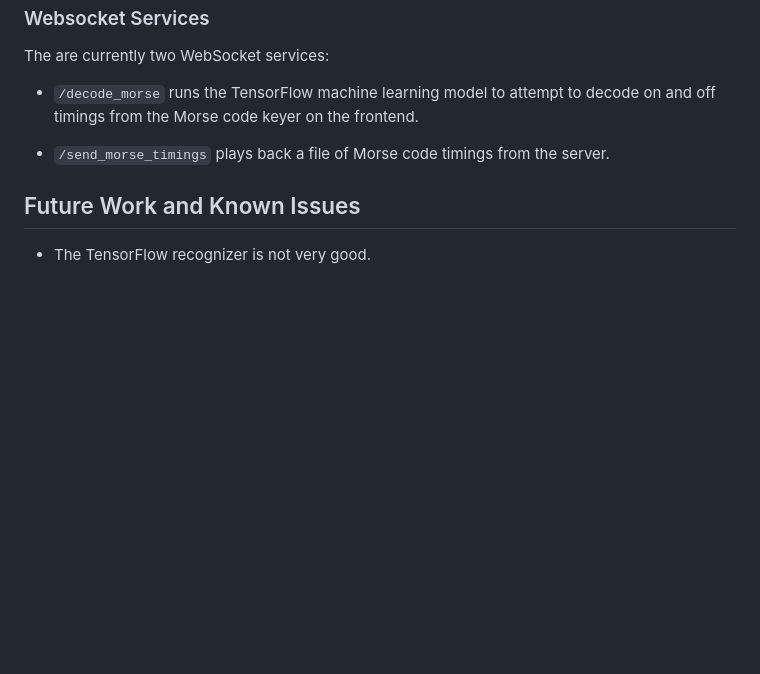
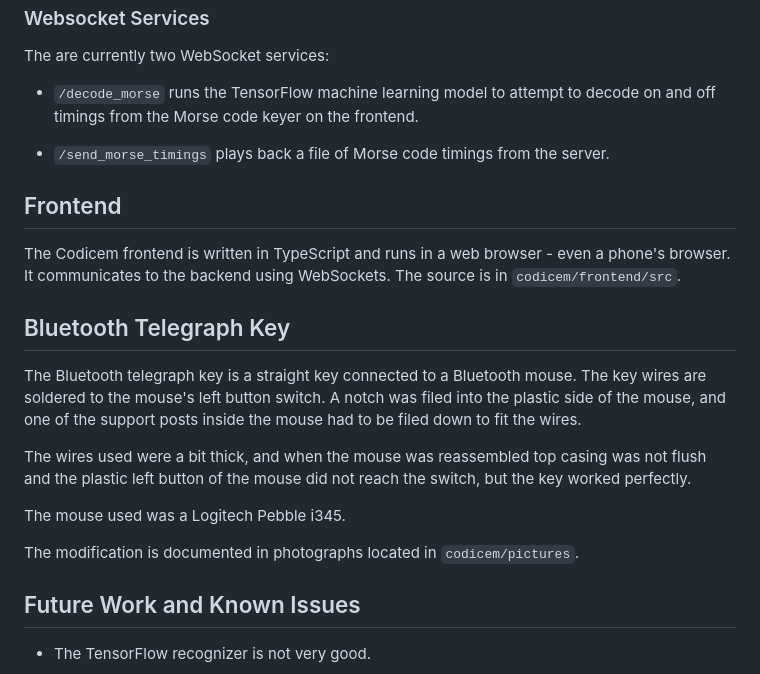
Before and after one commit to braddockcg/codicem, a Markdown page: README.md, the part around one of its changes. GitHub-like rendering; blank space fills up the shorter version.

Commit message:
added hardware section to README

```diff
--- a/README.md
+++ b/README.md
@@ -113,6 +114,29 @@ The are currently two WebSocket services:
 - `/send_morse_timings` plays back a file of Morse code timings from the server.
 
 
+## Frontend
+
+The Codicem frontend is written in TypeScript and runs in a web browser - even
+a phone's browser.  It communicates to the backend using WebSockets.  The
+source is in `codicem/frontend/src`.
+
+
+## Bluetooth Telegraph Key
+
+The Bluetooth telegraph key is a straight key connected to a Bluetooth mouse.
+The key wires are soldered to the mouse's left button switch.  A notch was
+filed into the plastic side of the mouse, and one of the support posts inside
+the mouse had to be filed down to fit the wires.
+
+The wires used were a bit thick, and when the mouse was reassembled top casing
+was not flush and the plastic left button of the mouse did not reach the
+switch, but the key worked perfectly.
+
+The mouse used was a Logitech Pebble i345.
+
+The modification is documented in photographs located in `codicem/pictures`.
+
+
 ## Future Work and Known Issues
 
 - The TensorFlow recognizer is not very good.
```
Also changed, not shown: other parts of README.md (+1 -0 lines).
